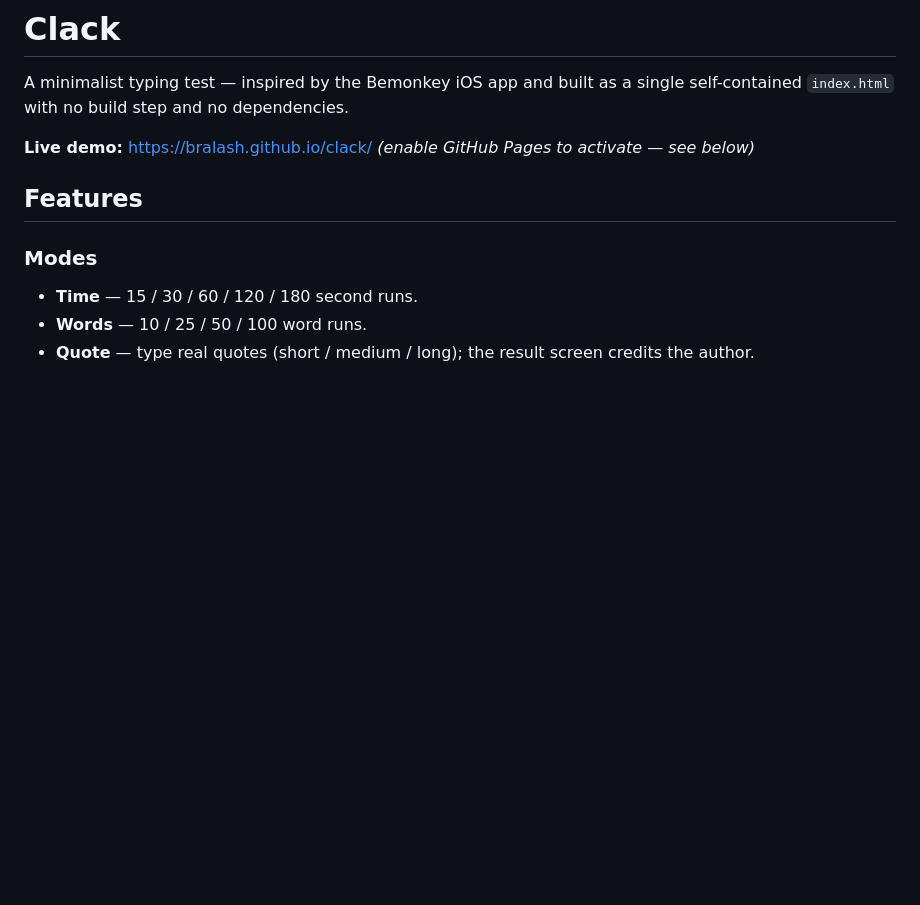
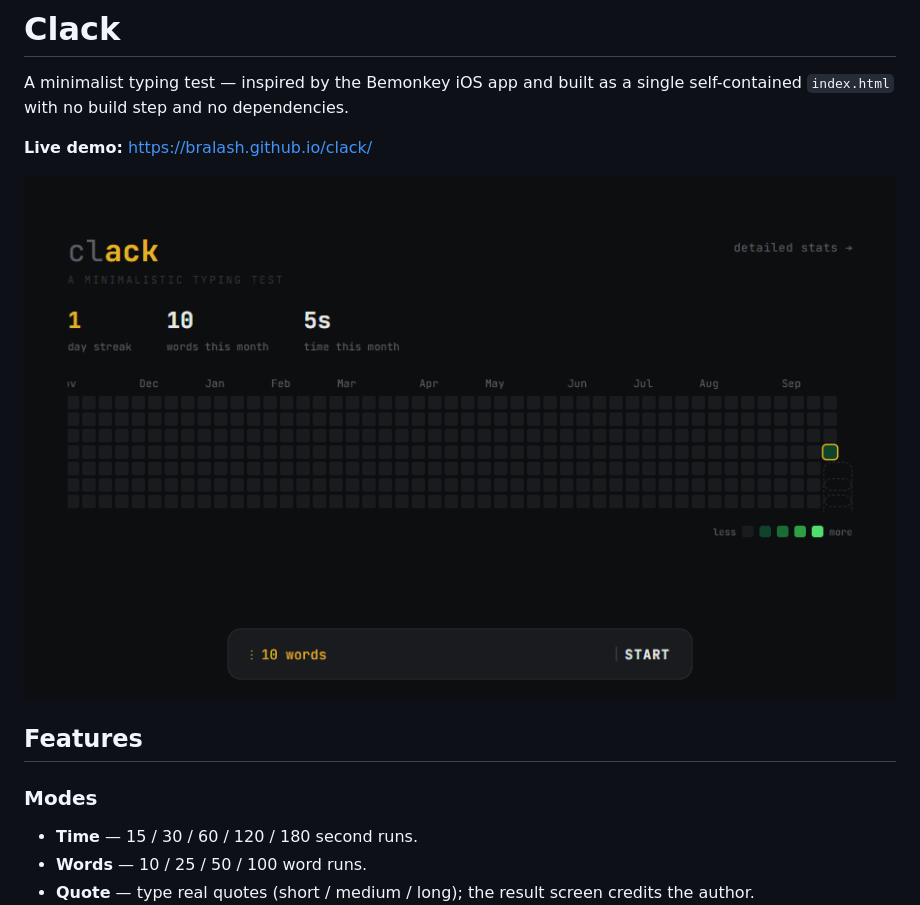
Before and after one commit to bralash/clack, a Markdown page: README.md, the part around the change. Drawn GitHub-style; pictures changed too: docs/demo.gif (added); blank space fills up the shorter version.

```diff
--- a/README.md
+++ b/README.md
@@ -2,7 +2,9 @@
 
 A minimalist typing test — inspired by the Bemonkey iOS app and built as a single self-contained `index.html` with no build step and no dependencies.
 
-**Live demo:** https://bralash.github.io/clack/ *(enable GitHub Pages to activate — see below)*
+**Live demo:** https://bralash.github.io/clack/
+
+![Clack demo: a typing test with combo and live WPM, the results screen, the typing shooter, and the activity heatmap](docs/demo.gif)
 
 ## Features
 
```
Also changed, not shown: 1 other file.
